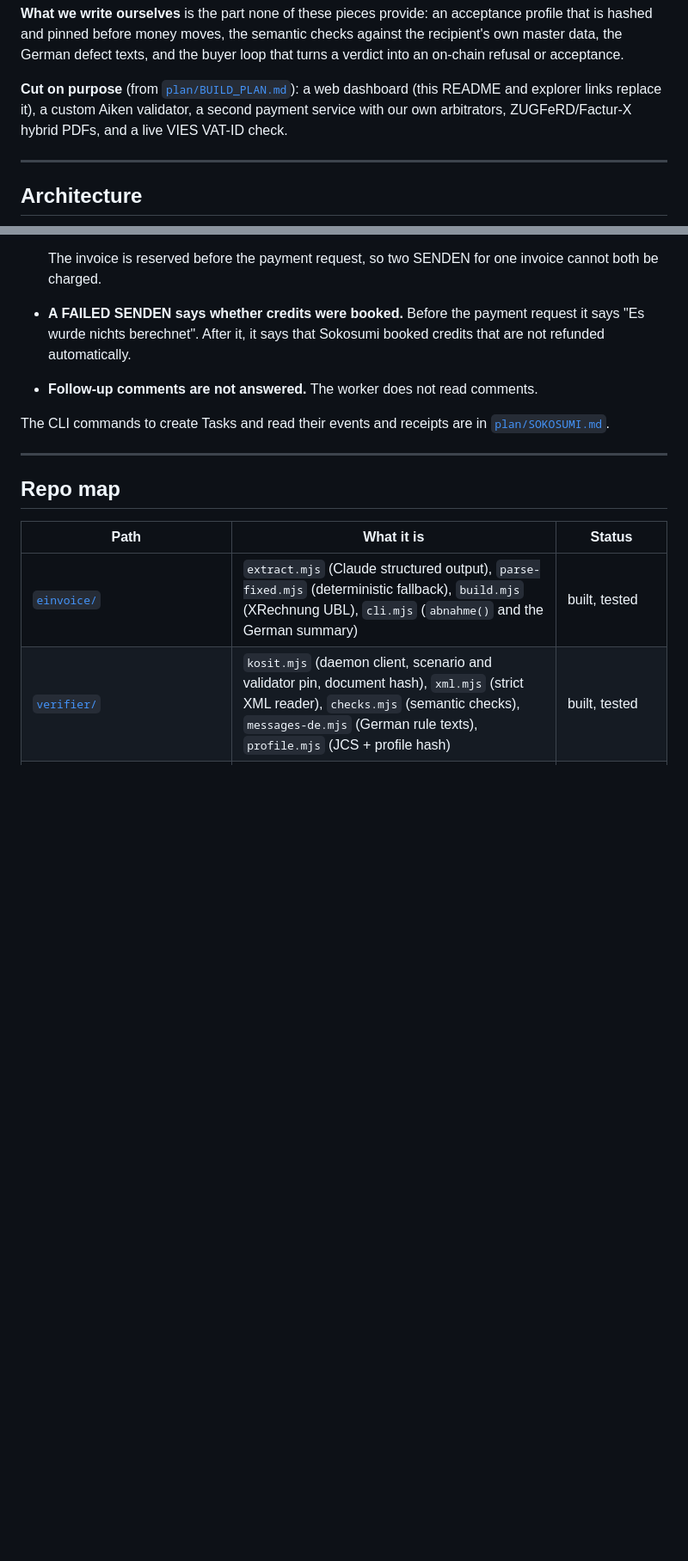
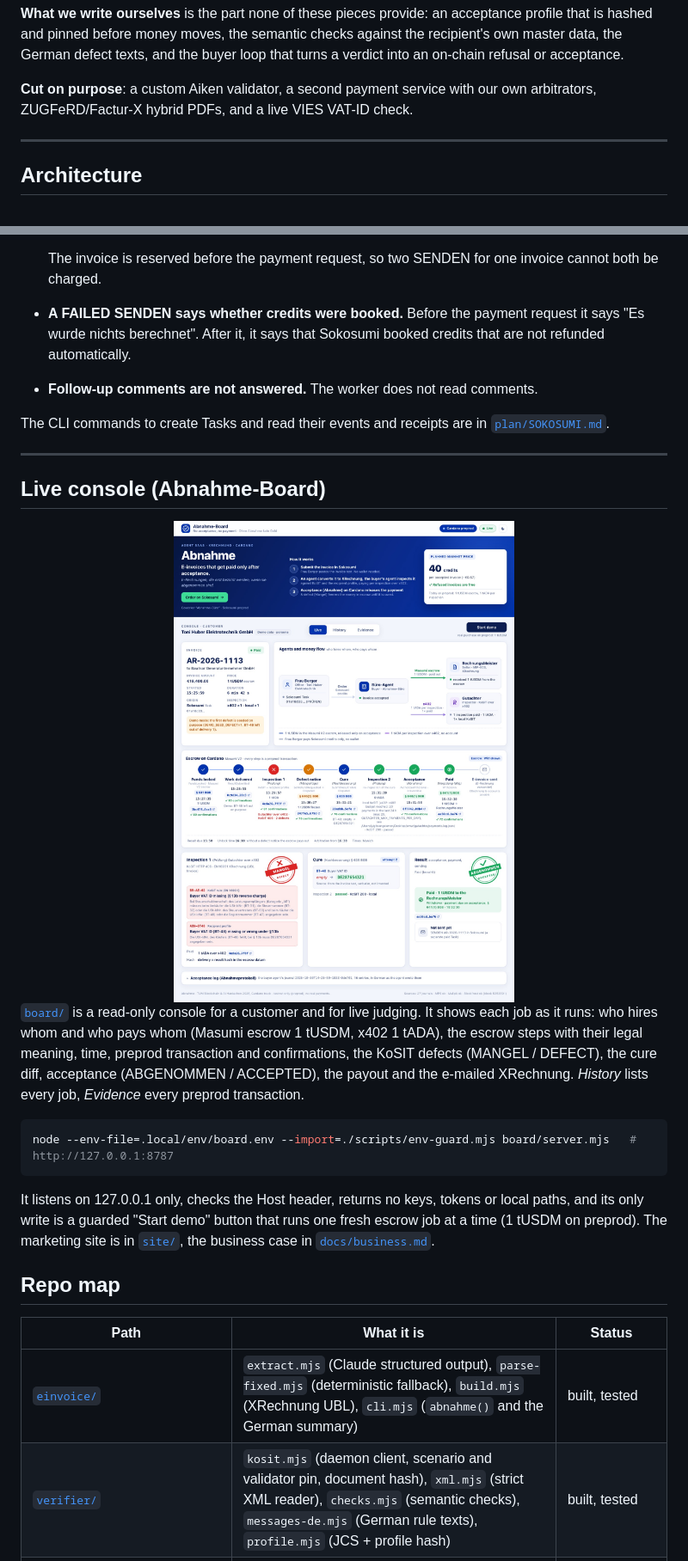
Before and after one commit to omurbc/abnahme, a Markdown page: README.md, 2 parts joined by grey strips. Shown: that part at 86% size. Drawn GitHub-style; pictures changed too: assets/board-live.jpg (added); blank space fills up the shorter version.

````diff
--- a/README.md
+++ b/README.md
@@ -118,7 +119,7 @@ Abnahme writes as little as possible itself. Rule checking, XML rendering, escro
 
 **What we write ourselves** is the part none of these pieces provide: an acceptance profile that is hashed and pinned before money moves, the semantic checks against the recipient's own master data, the German defect texts, and the buyer loop that turns a verdict into an on-chain refusal or acceptance.
 
-**Cut on purpose** (from [`plan/BUILD_PLAN.md`](plan/BUILD_PLAN.md)): a web dashboard (this README and explorer links replace it), a custom Aiken validator, a second payment service with our own arbitrators, ZUGFeRD/Factur-X hybrid PDFs, and a live VIES VAT-ID check.
+**Cut on purpose**: a custom Aiken validator, a second payment service with our own arbitrators, ZUGFeRD/Factur-X hybrid PDFs, and a live VIES VAT-ID check.
 
 ---
 
@@ -931,6 +932,18 @@ The CLI commands to create Tasks and read their events and receipts are in [`pla
 
 ---
 
+## Live console (Abnahme-Board)
+
+<img src="assets/board-live.jpg" alt="Abnahme-Board: product header, agents and money flow, the escrow steps on Cardano with BGB mapping, the MANGEL and ABGENOMMEN stamps and the cure diff" width="100%" />
+
+[`board/`](board) is a read-only console for a customer and for live judging. It shows each job as it runs: who hires whom and who pays whom (Masumi escrow 1 tUSDM, x402 1 tADA), the escrow steps with their legal meaning, time, preprod transaction and confirmations, the KoSIT defects (MANGEL / DEFECT), the cure diff, acceptance (ABGENOMMEN / ACCEPTED), the payout and the e-mailed XRechnung. *History* lists every job, *Evidence* every preprod transaction.
+
+```sh
+node --env-file=.local/env/board.env --import=./scripts/env-guard.mjs board/server.mjs   # http://127.0.0.1:8787
+```
+
+It listens on 127.0.0.1 only, checks the Host header, returns no keys, tokens or local paths, and its only write is a guarded "Start demo" button that runs one fresh escrow job at a time (1 tUSDM on preprod). The marketing site is in [`site/`](site), the business case in [`docs/business.md`](docs/business.md).
+
 ## Repo map
 
 | Path | What it is | Status |
````
Also changed, not shown: other parts of README.md (+14 -10 lines), plan/SOKOSUMI.md (+1 -1 lines), 1 other file.
